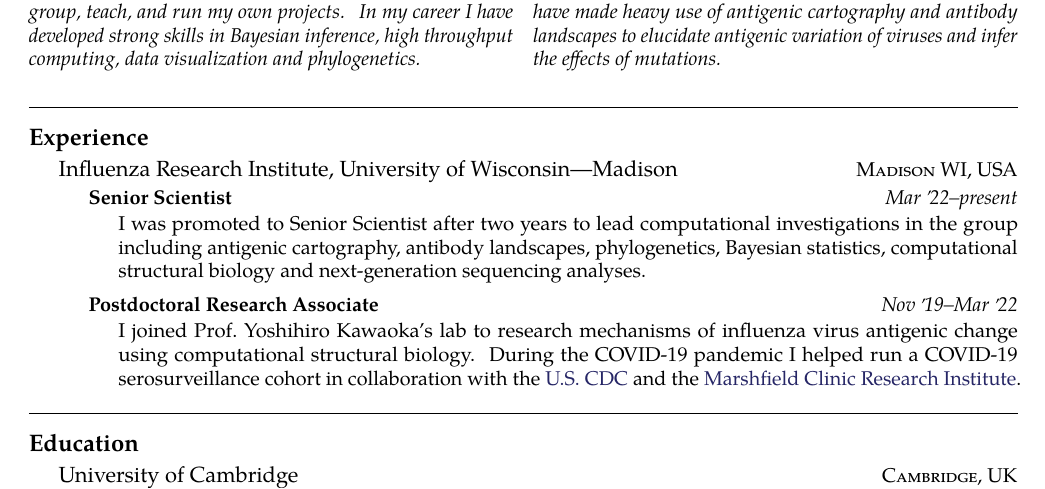
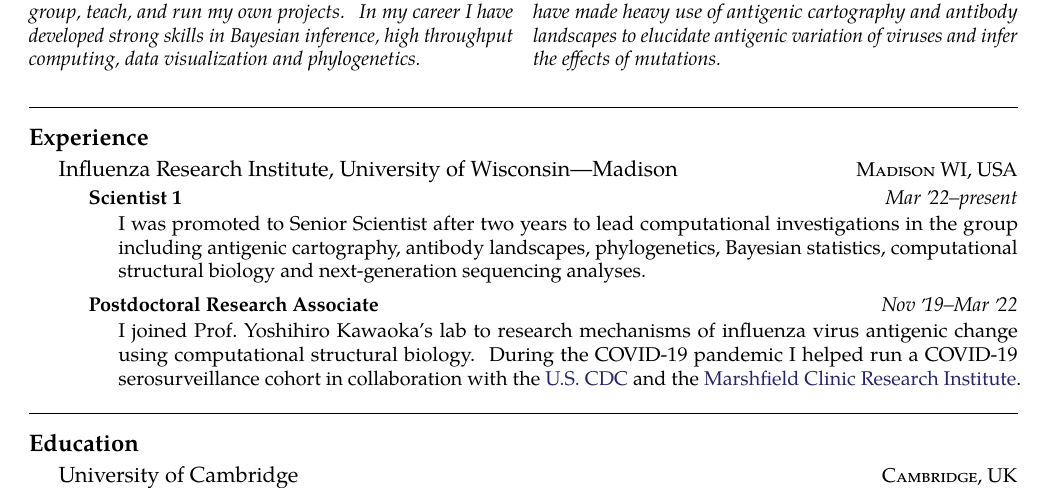
Before and after one commit to davipatti/cv, a LaTeX CV (cv.tex): part of page 1 of 3, cut so that both start at the same text. Compiled offline with pdfLaTeX.

Commit message:
Senior Scientist -> Scientist 1. Gabi comment.

```diff
--- a/cv.tex
+++ b/cv.tex
@@ -81,7 +81,7 @@
 {Influenza Research Institute, {University of Wisconsin---Madison}}{\textsc{Madison WI, USA}}{
 
   \headedsubsection
-  {Senior Scientist}
+  {Scientist 1}  % https://hr.wisc.edu/standard-job-descriptions/?q=RE043
   {Mar \apo22--present}
   {
 
```
Also changed, not shown: cv.pdf.
